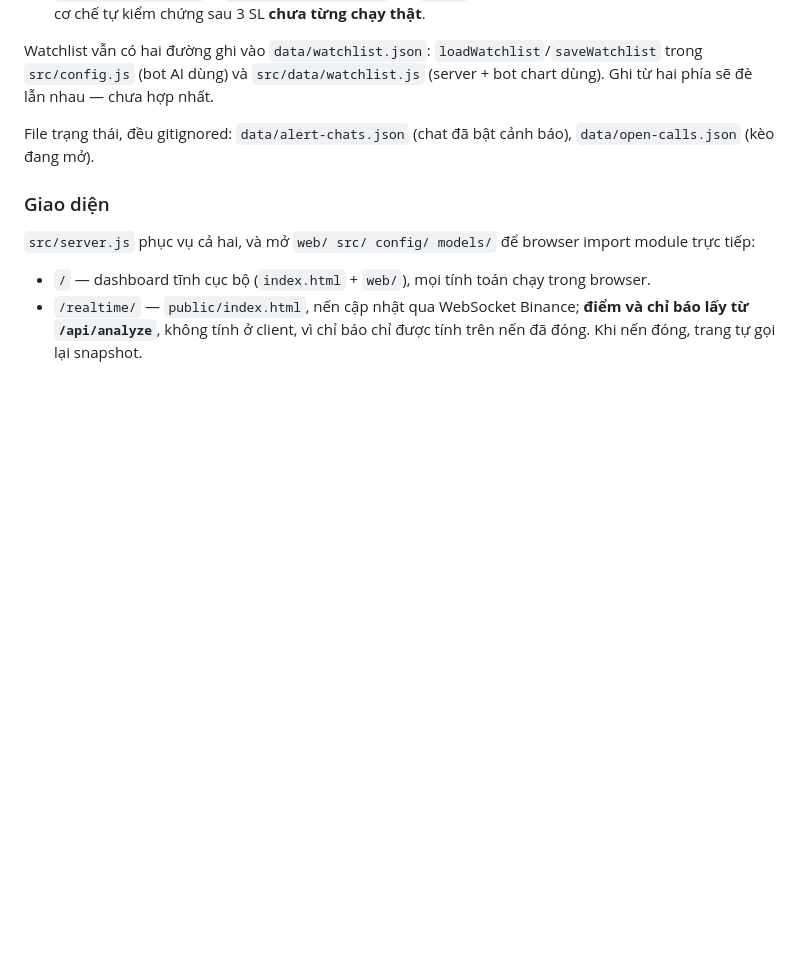
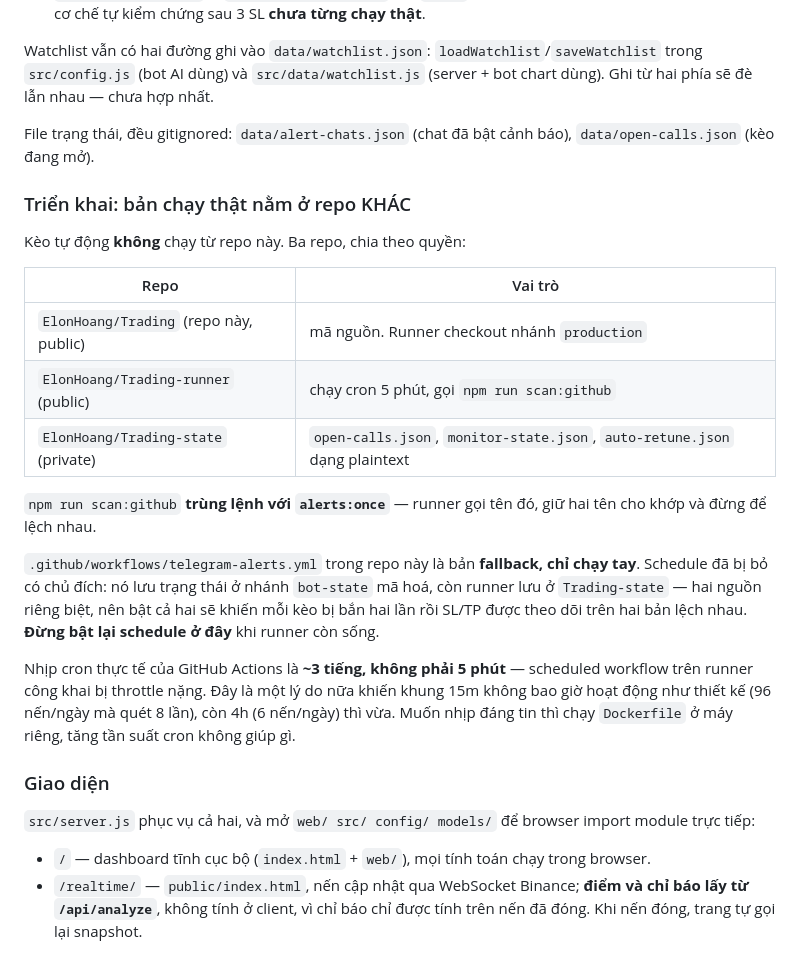
Before and after one commit to ElonHoang/Trading, a Markdown page: CLAUDE.md, the part around the change. Drawn GitHub-style; blank space fills up the shorter version.

Commit message:
Say where the bot actually runs
CLAUDE.md described the code but not the deployment, so the natural reading
was that this repository's workflow is what posts calls. It is not: the live
scanner is ElonHoang/Trading-runner, checking this repository out at
production and keeping state in the private Trading-state repository. A
future reader who re-enables the schedule here would quietly create a second
scanner with its own open-call state.

Also records the measured cron cadence. GitHub throttles scheduled runs on
public runners to roughly three hours, not the five minutes the cron
declares, which is a further reason the 15m timeframe never behaved as
designed.

Co-Authored-By: Claude Opus 5 (1M context) <noreply@anthropic.com>

```diff
--- a/CLAUDE.md
+++ b/CLAUDE.md
@@ -185,6 +185,22 @@ Watchlist vẫn có hai đường ghi vào `data/watchlist.json`: `loadWatchlist
 
 File trạng thái, đều gitignored: `data/alert-chats.json` (chat đã bật cảnh báo), `data/open-calls.json` (kèo đang mở).
 
+### Triển khai: bản chạy thật nằm ở repo KHÁC
+
+Kèo tự động **không** chạy từ repo này. Ba repo, chia theo quyền:
+
+| Repo | Vai trò |
+|---|---|
+| `ElonHoang/Trading` (repo này, public) | mã nguồn. Runner checkout nhánh `production` |
+| `ElonHoang/Trading-runner` (public) | chạy cron 5 phút, gọi `npm run scan:github` |
+| `ElonHoang/Trading-state` (private) | `open-calls.json`, `monitor-state.json`, `auto-retune.json` dạng plaintext |
+
+`npm run scan:github` **trùng lệnh với `alerts:once`** — runner gọi tên đó, giữ hai tên cho khớp và đừng để lệch nhau.
+
+`.github/workflows/telegram-alerts.yml` trong repo này là bản **fallback, chỉ chạy tay**. Schedule đã bị bỏ có chủ đích: nó lưu trạng thái ở nhánh `bot-state` mã hoá, còn runner lưu ở `Trading-state` — hai nguồn riêng biệt, nên bật cả hai sẽ khiến mỗi kèo bị bắn hai lần rồi SL/TP được theo dõi trên hai bản lệch nhau. **Đừng bật lại schedule ở đây** khi runner còn sống.
+
+Nhịp cron thực tế của GitHub Actions là **~3 tiếng, không phải 5 phút** — scheduled workflow trên runner công khai bị throttle nặng. Đây là một lý do nữa khiến khung 15m không bao giờ hoạt động như thiết kế (96 nến/ngày mà quét 8 lần), còn 4h (6 nến/ngày) thì vừa. Muốn nhịp đáng tin thì chạy `Dockerfile` ở máy riêng, tăng tần suất cron không giúp gì.
+
 ### Giao diện
 
 `src/server.js` phục vụ cả hai, và mở `web/ src/ config/ models/` để browser import module trực tiếp:
```
